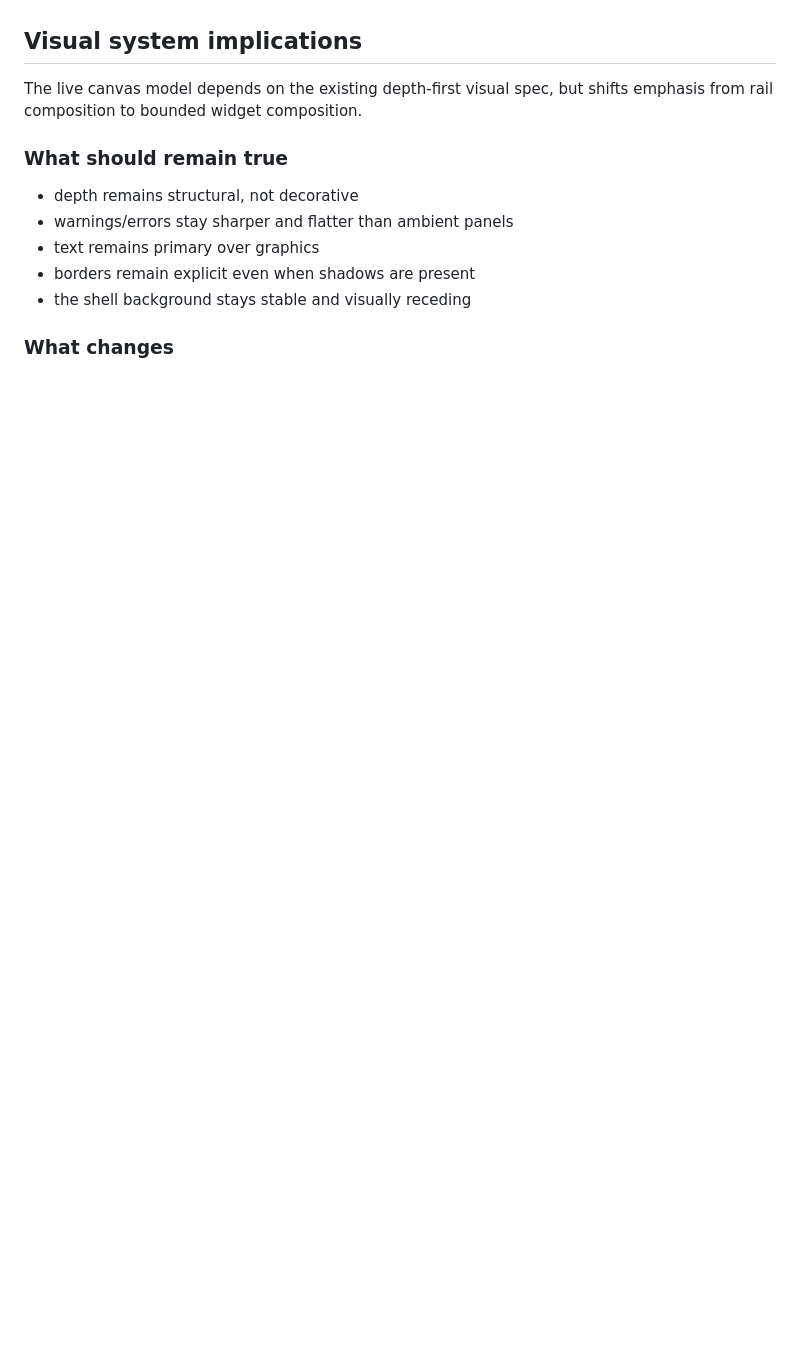
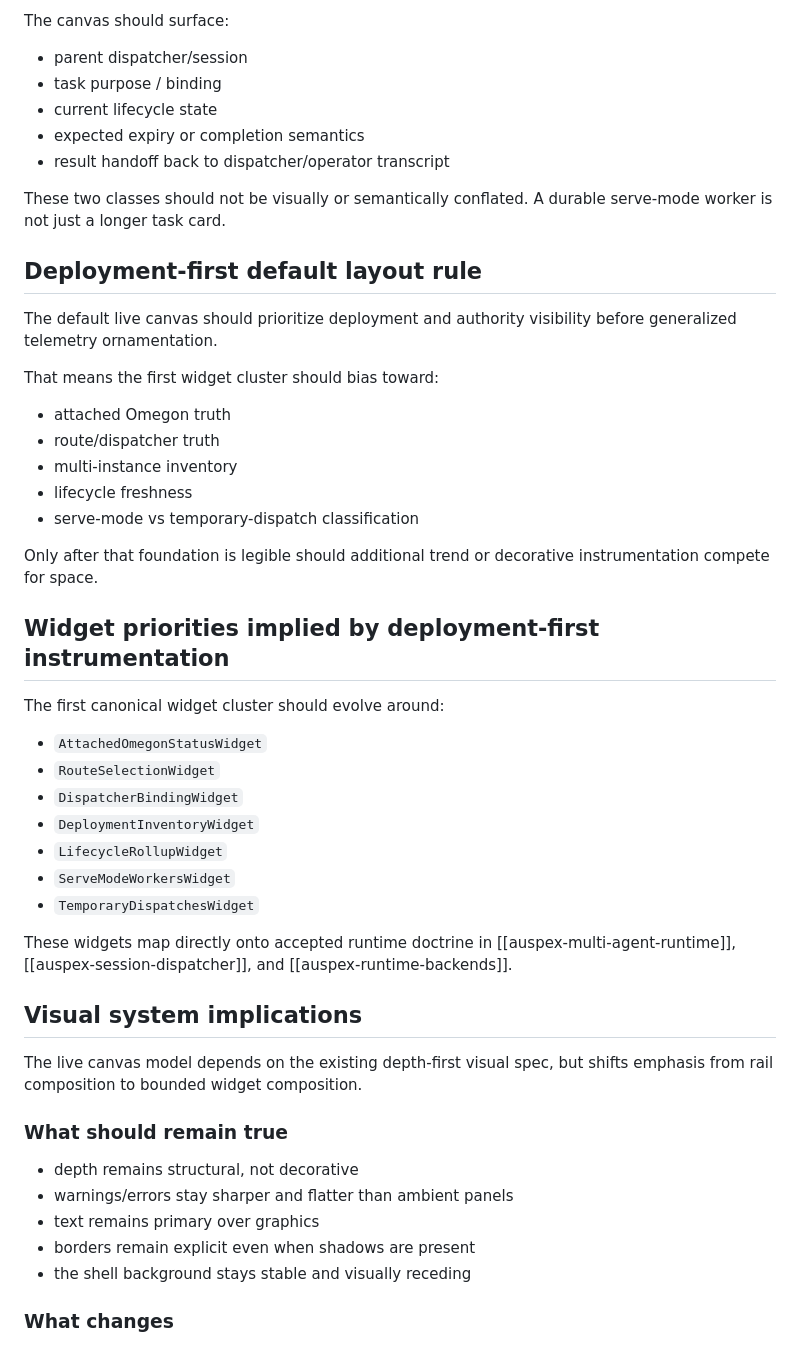
Before and after one commit to styrene-lab/auspex, a Markdown page: docs/auspex-live-canvas-widget-system.md, the part around one of its changes. GitHub-like rendering; blank space fills up the shorter version.

```diff
--- a/docs/auspex-live-canvas-widget-system.md
+++ b/docs/auspex-live-canvas-widget-system.md
@@ -309,3 +371,38 @@ These widgets should be carved out from existing panels and screen sections befo
+The canvas should surface:
+- parent dispatcher/session
+- task purpose / binding
+- current lifecycle state
+- expected expiry or completion semantics
+- result handoff back to dispatcher/operator transcript
+
+These two classes should not be visually or semantically conflated. A durable serve-mode worker is not just a longer task card.
+
+## Deployment-first default layout rule
+
+The default live canvas should prioritize deployment and authority visibility before generalized telemetry ornamentation.
+
+That means the first widget cluster should bias toward:
+- attached Omegon truth
+- route/dispatcher truth
+- multi-instance inventory
+- lifecycle freshness
+- serve-mode vs temporary-dispatch classification
+
+Only after that foundation is legible should additional trend or decorative instrumentation compete for space.
+
+## Widget priorities implied by deployment-first instrumentation
+
+The first canonical widget cluster should evolve around:
+- `AttachedOmegonStatusWidget`
+- `RouteSelectionWidget`
+- `DispatcherBindingWidget`
+- `DeploymentInventoryWidget`
+- `LifecycleRollupWidget`
+- `ServeModeWorkersWidget`
+- `TemporaryDispatchesWidget`
+
+These widgets map directly onto accepted runtime doctrine in [[auspex-multi-agent-runtime]], [[auspex-session-dispatcher]], and [[auspex-runtime-backends]].
+
 ## Visual system implications
 
 The live canvas model depends on the existing depth-first visual spec, but shifts emphasis from rail composition to bounded widget composition.
```
Also changed, not shown: other parts of docs/auspex-live-canvas-widget-system.md (+62 -0 lines).
